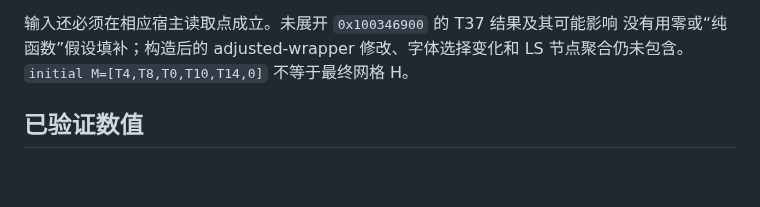
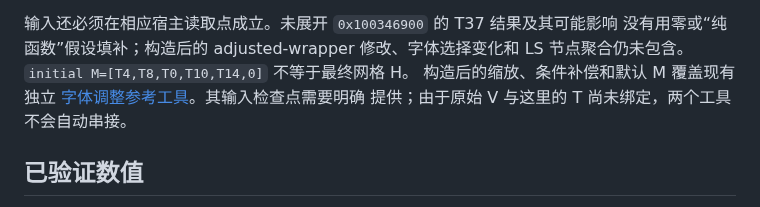
Before and after one commit to Jabberwocky238/rsWordLayout, a Markdown page: docs/FONT-RECORD-REFERENCE-2026-09-27.md, the part around the change. GitHub-like rendering; blank space fills up the shorter version.

```diff
--- a/docs/FONT-RECORD-REFERENCE-2026-09-27.md
+++ b/docs/FONT-RECORD-REFERENCE-2026-09-27.md
@@ -39,6 +39,9 @@ round-to-nearest ties-to-even 浮点操作；Word 实际 FPCR 尚未观测。
 输入还必须在相应宿主读取点成立。未展开 `0x100346900` 的 T37 结果及其可能影响
 没有用零或“纯函数”假设填补；构造后的 adjusted-wrapper 修改、字体选择变化和
 LS 节点聚合仍未包含。`initial M=[T4,T8,T0,T10,T14,0]` 不等于最终网格 H。
+构造后的缩放、条件补偿和默认 M 覆盖现有独立
+[字体调整参考工具](FONT-ADJUSTMENT-REFERENCE-2026-09-27.md)。其输入检查点需要明确
+提供；由于原始 V 与这里的 T 尚未绑定，两个工具不会自动串接。
 
 ## 已验证数值
 
```
Also changed, not shown: docs/DOCGRID-FONT-COMPONENTS-2026-09-27.md (+18 -0 lines).
